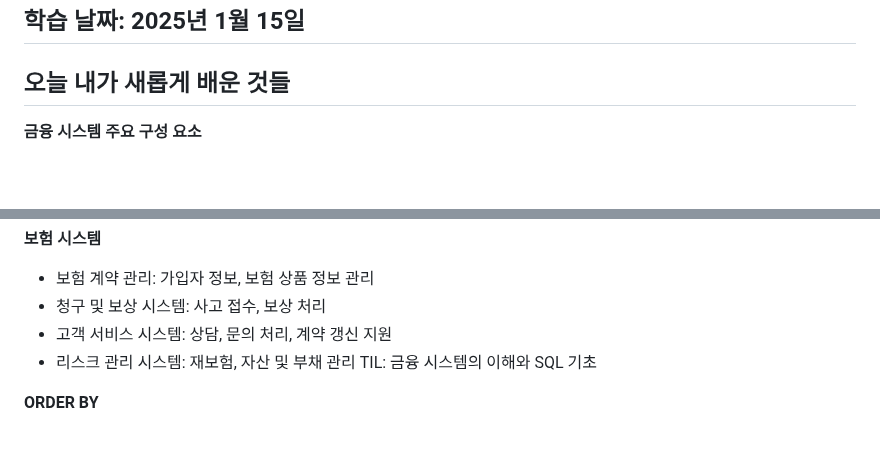
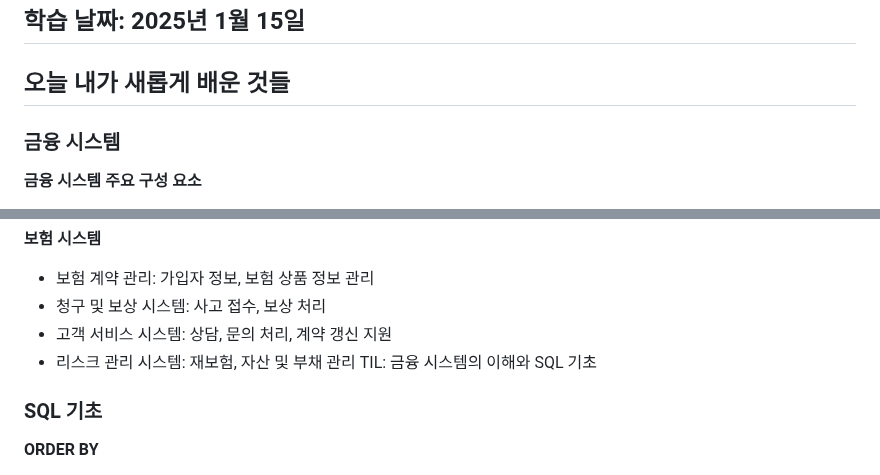
Before and after one commit to daoujunsung/Daou-FITs-3-YangJunsung, a Markdown page: [TIL] 2025-01-15 TIL.md, 2 parts joined by grey strips. GitHub-like rendering; blank space fills up the shorter version.

```diff
--- a/[TIL] 2025-01-15 TIL.md
+++ b/[TIL] 2025-01-15 TIL.md
@@ -1,7 +1,7 @@
 # TIL: 금융 시스템의 이해와 SQL 기초
 ## 학습 날짜: 2025년 1월 15일
 ## 오늘 내가 새롭게 배운 것들
-
+### 금융 시스템
 **금융 시스템 주요 구성 요소**
 - 은행 시스템: 계좌 관리, 대출, 결제 서비스
 - 증권 시스템: 주식, 채권, 펀드 거래 및 관리
@@ -32,6 +32,7 @@
 - 고객 서비스 시스템: 상담, 문의 처리, 계약 갱신 지원
 - 리스크 관리 시스템: 재보험, 자산 및 부채 관리 TIL: 금융 시스템의 이해와 SQL 기초
 
+### SQL 기초
 **ORDER BY**
 - SQL에서 데이터를 정렬하는 데 사용되는 절
 - 기본적으로 오름차순 정렬
```
